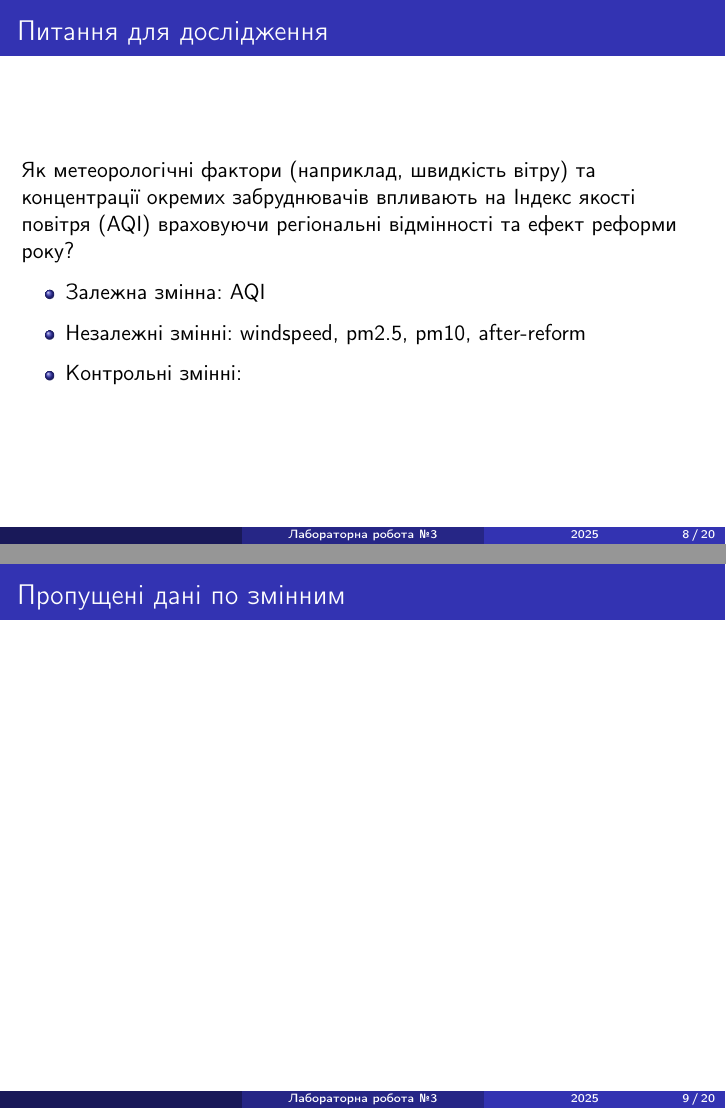
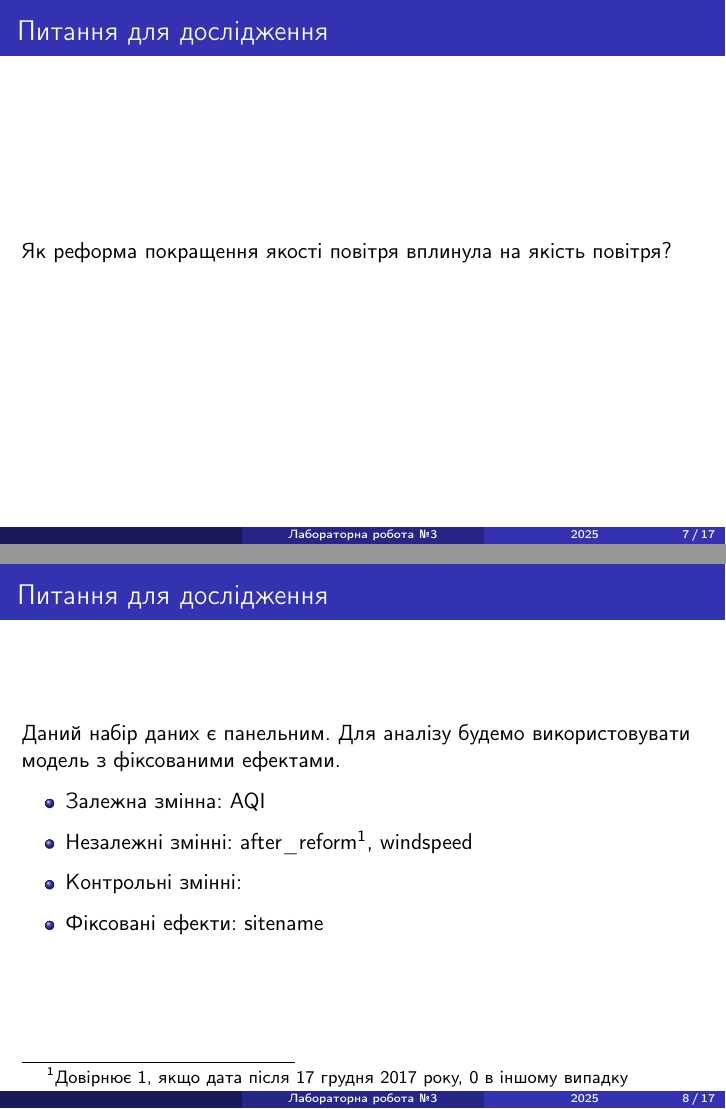
Before and after one commit to fam-data-analysis-team/labs, LaTeX slides (notes/presentation/lab3/presentation3.tex): pages 8 and 9 of 20 before the commit and pages 7 and 8 of 17 after it, joined at a grey line. Compiled offline with pdfLaTeX.

Commit message:
Improve presentation

```diff
--- a/notes/presentation/lab3/presentation3.tex
+++ b/notes/presentation/lab3/presentation3.tex
@@ -108,20 +108,21 @@
 
 \begin{frame}
   \frametitle{Питання для дослідження}
-  Як метеорологічні фактори (наприклад, швидкість вітру) та концентрації окремих
-  забруднювачів впливають на Індекс якості повітря (AQI)
-  враховуючи регіональні відмінності та ефект реформи року?
+  Як реформа покращення якості повітря вплинула на якість повітря?
 
-  \begin{itemize}
-    \item Залежна змінна: AQI
-    \item Незалежні змінні: windspeed, pm2.5, pm10, after-reform
-    \item Контрольні змінні:
-  \end{itemize}
-\end{frame}
-
-\begin{frame}
-  \frametitle{Пропущені дані по змінним}
 
 \end{frame}
 
 \begin{frame}
+  \frametitle{Питання для дослідження}
+
+  Даний набір даних є панельним. Для аналізу будемо використовувати модель з фіксованими ефектами.
+
+  \begin{itemize}
+    \item Залежна змінна: AQI
+    \item Незалежні змінні: after\_reform\footnotemark, windspeed
+    \item Контрольні змінні:
+    \item Фіксовані ефекти: sitename
+  \end{itemize}
+
+  \footnotetext[1]{Довірнює 1, якщо дата після 17 грудня 2017 року, 0 в іншому випадку}
```
Also changed, not shown: notes/presentation/lab3/presentation3.tex (64 more changed lines).
